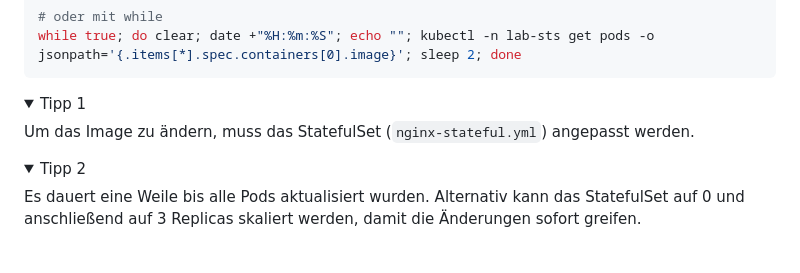
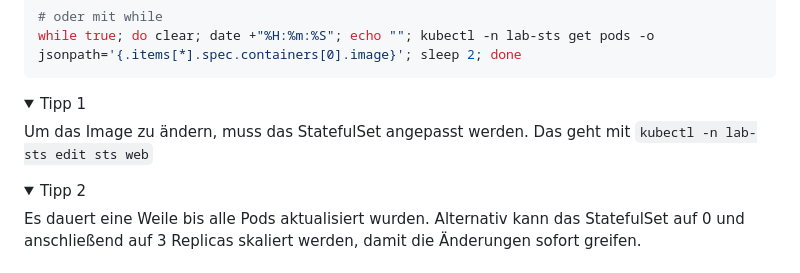
Before and after one commit to AOEpeople/academy-kubernetes-101, a Markdown page: statefulset/README.md, the part around the change. Rendered like a GitHub page; folded sections open.

Commit message:
docs(statefulset): make it clear how to edit the statefulset

```diff
--- a/statefulset/README.md
+++ b/statefulset/README.md
@@ -120,7 +120,7 @@ while true; do clear; date +"%H:%m:%S"; echo ""; kubectl -n lab-sts get pods -o
 
 <details>
 <summary>Tipp 1</summary>
-Um das Image zu ändern, muss das StatefulSet (<code>nginx-stateful.yml</code>) angepasst werden.
+Um das Image zu ändern, muss das StatefulSet angepasst werden. Das geht mit <code>kubectl -n lab-sts edit sts web</code>
 </details>
 
 <details>
```
